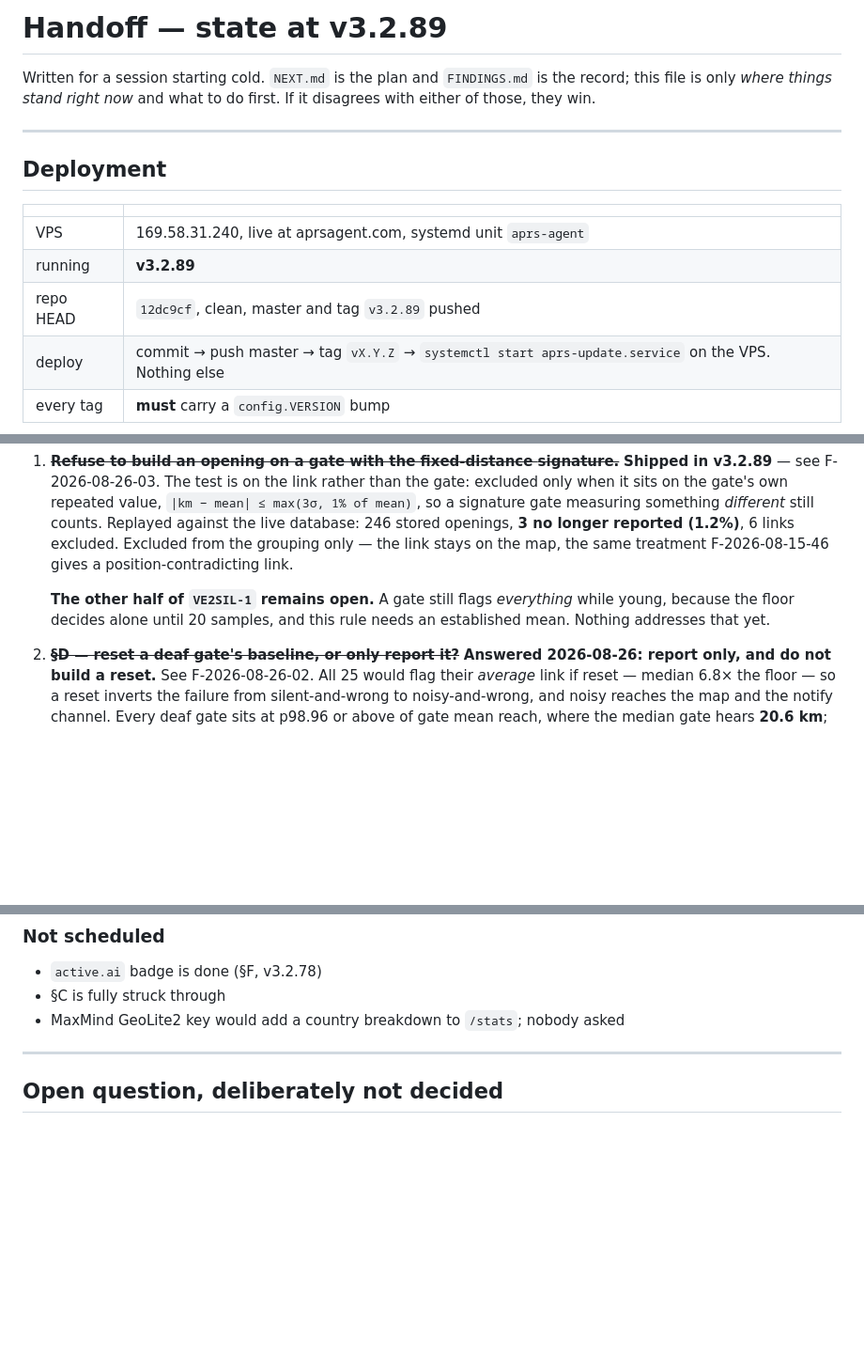
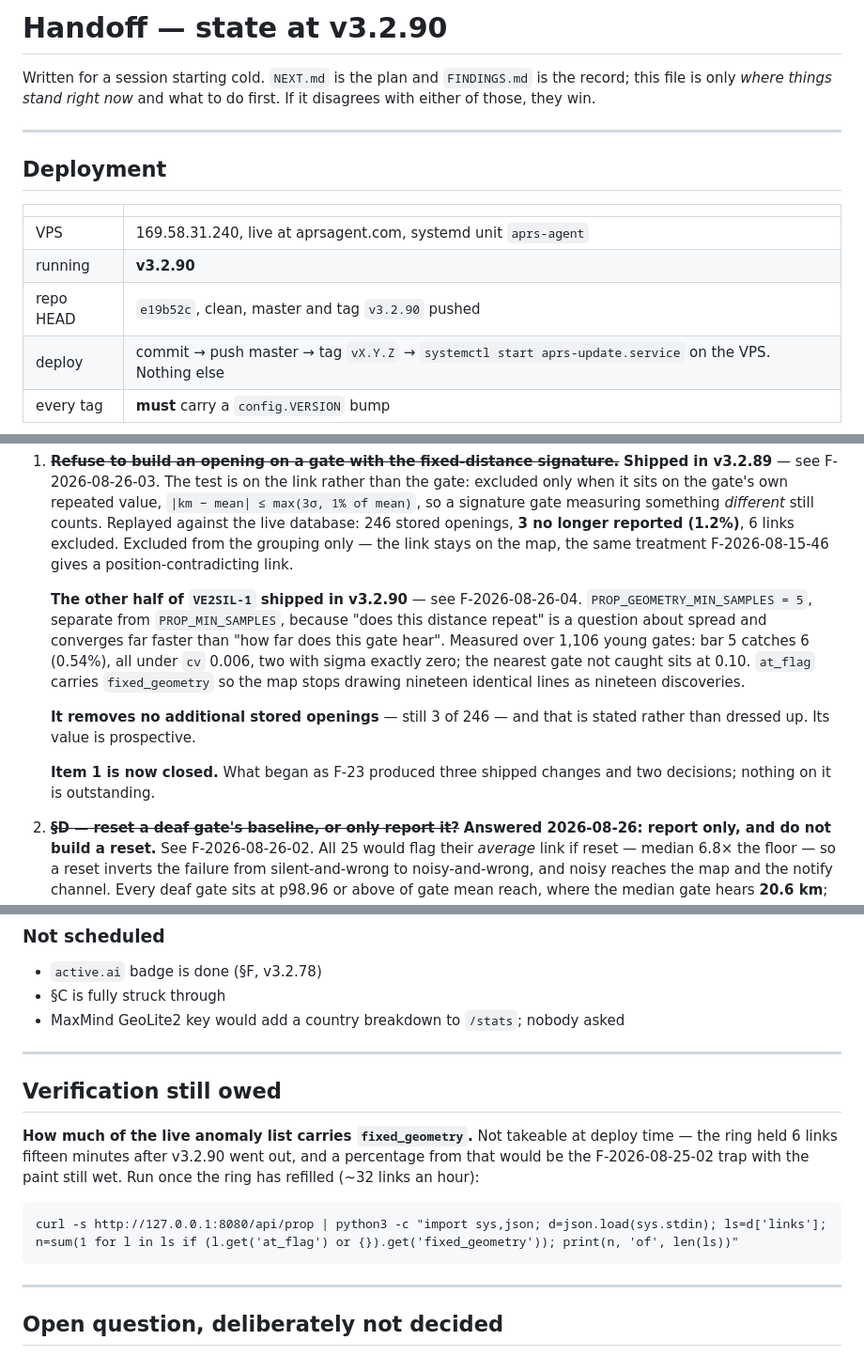
Before and after one commit to TA3HRJ/aprs-agent, a Markdown page: docs/HANDOFF.md, 3 parts joined by grey strips. Shown at 94% size. GitHub-like rendering; blank space fills up the shorter version.

````diff
--- a/docs/HANDOFF.md
+++ b/docs/HANDOFF.md
@@ -1,4 +1,4 @@
-# Handoff — state at v3.2.89
+# Handoff — state at v3.2.90
 
 Written for a session starting cold. `NEXT.md` is the plan and `FINDINGS.md` is
 the record; this file is only *where things stand right now* and what to do
@@ -11,8 +11,8 @@ first. If it disagrees with either of those, they win.
 | | |
 |---|---|
 | VPS | 169.58.31.240, live at aprsagent.com, systemd unit `aprs-agent` |
-| running | **v3.2.89** |
-| repo HEAD | `12dc9cf`, clean, master and tag `v3.2.89` pushed |
+| running | **v3.2.90** |
+| repo HEAD | `e19b52c`, clean, master and tag `v3.2.90` pushed |
 | deploy | commit → push master → tag `vX.Y.Z` → `systemctl start aprs-update.service` on the VPS. Nothing else |
 | every tag | **must** carry a `config.VERSION` bump |
 
@@ -147,9 +147,20 @@ unchanged.
    excluded. Excluded from the grouping only — the link stays on the map, the
    same treatment F-2026-08-15-46 gives a position-contradicting link.
 
-   **The other half of `VE2SIL-1` remains open.** A gate still flags
-   *everything* while young, because the floor decides alone until 20 samples,
-   and this rule needs an established mean. Nothing addresses that yet.
+   **The other half of `VE2SIL-1` shipped in v3.2.90** — see F-2026-08-26-04.
+   `PROP_GEOMETRY_MIN_SAMPLES = 5`, separate from `PROP_MIN_SAMPLES`, because
+   "does this distance repeat" is a question about spread and converges far
+   faster than "how far does this gate hear". Measured over 1,106 young gates:
+   bar 5 catches 6 (0.54%), all under `cv` 0.006, two with sigma exactly zero;
+   the nearest gate not caught sits at 0.10. `at_flag` carries
+   `fixed_geometry` so the map stops drawing nineteen identical lines as
+   nineteen discoveries.
+
+   **It removes no additional stored openings** — still 3 of 246 — and that is
+   stated rather than dressed up. Its value is prospective.
+
+   **Item 1 is now closed.** What began as F-23 produced three shipped changes
+   and two decisions; nothing on it is outstanding.
 2. ~~**§D — reset a deaf gate's baseline, or only report it?**~~ **Answered
    2026-08-26: report only, and do not build a reset.** See F-2026-08-26-02.
    All 25 would flag their *average* link if reset — median 6.8× the floor —
@@ -214,6 +225,20 @@ measured; TX is not, and that is a data-availability fact, not an effort one.
 - `active.ai` badge is done (§F, v3.2.78)
 - §C is fully struck through
 - MaxMind GeoLite2 key would add a country breakdown to `/stats`; nobody asked
+
+---
+
+## Verification still owed
+
+**How much of the live anomaly list carries `fixed_geometry`.** Not
+takeable at deploy time — the ring held 6 links fifteen minutes after
+v3.2.90 went out, and a percentage from that would be the
+F-2026-08-25-02 trap with the paint still wet. Run once the ring has
+refilled (~32 links an hour):
+
+```
+curl -s http://127.0.0.1:8080/api/prop | python3 -c "import sys,json; d=json.load(sys.stdin); ls=d['links']; n=sum(1 for l in ls if (l.get('at_flag') or {}).get('fixed_geometry')); print(n, 'of', len(ls))"
+```
 
 ---
 
````
Also changed, not shown: docs/FINDINGS.md (+92 -0 lines).
